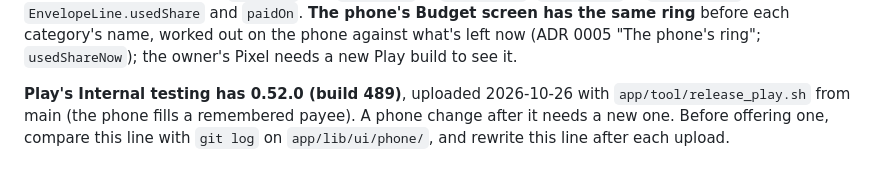
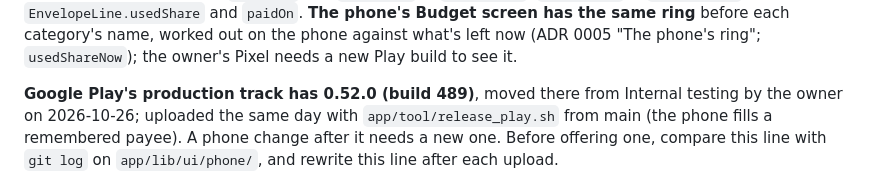
Before and after one commit to Loveland-Solutions/betterbudget-app, a Markdown page: docs/STATUS.md, the part around the change. Drawn GitHub-style.

Commit message:
STATUS: Google Play's production track has 0.52.0
Co-Authored-By: Claude Opus 5.5 <noreply@anthropic.com>

```diff
--- a/docs/STATUS.md
+++ b/docs/STATUS.md
@@ -67,7 +67,8 @@ Assigned and Spent, its Spent opening the period's rows. `UsedRing` and `usedCol
 out on the phone against what's left now (ADR 0005 "The phone's ring";
 `usedShareNow`); the owner's Pixel needs a new Play build to see it.
 
-**Play's Internal testing has 0.52.0 (build 489)**, uploaded 2026-10-26 with
+**Google Play's production track has 0.52.0 (build 489)**, moved there from
+Internal testing by the owner on 2026-10-26; uploaded the same day with
 `app/tool/release_play.sh` from main (the phone fills a remembered payee). A phone
 change after it needs a new one. Before offering one, compare this line with
 `git log` on `app/lib/ui/phone/`, and rewrite this line after each upload.
```
